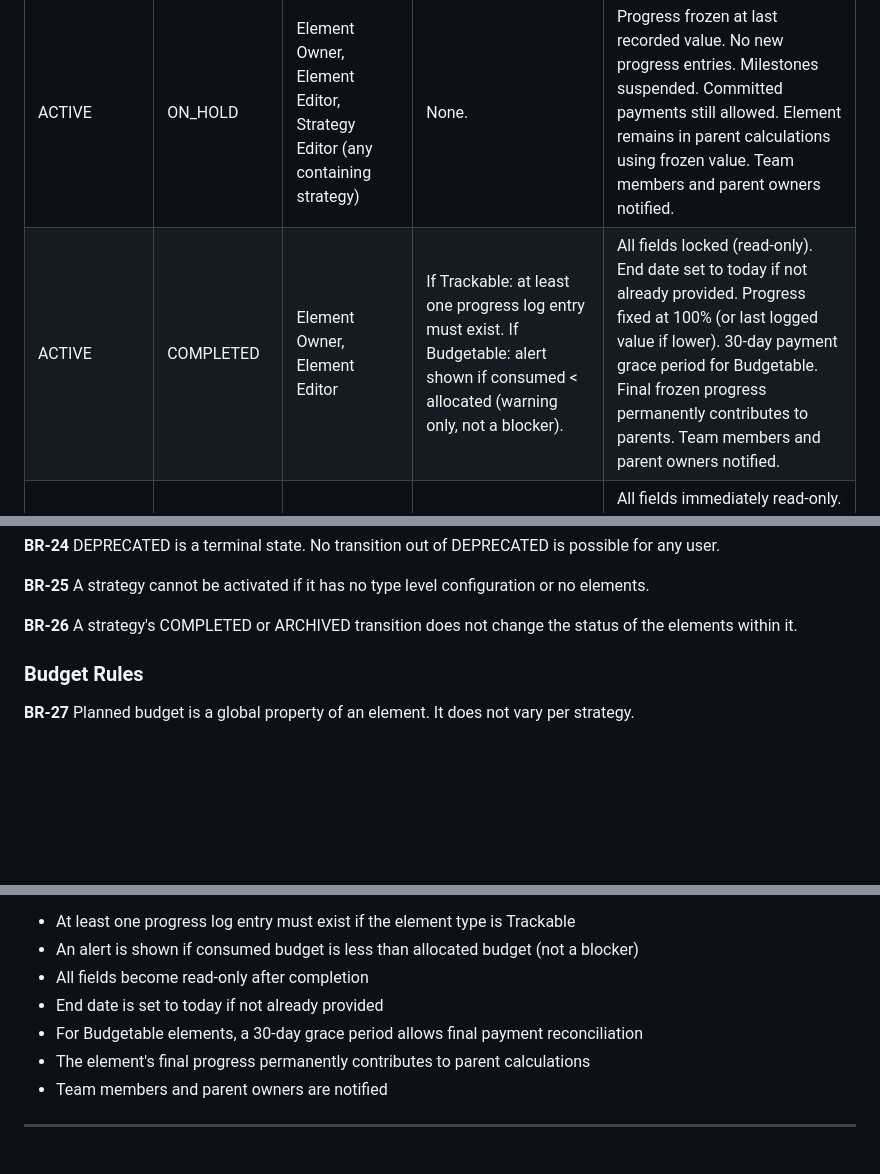
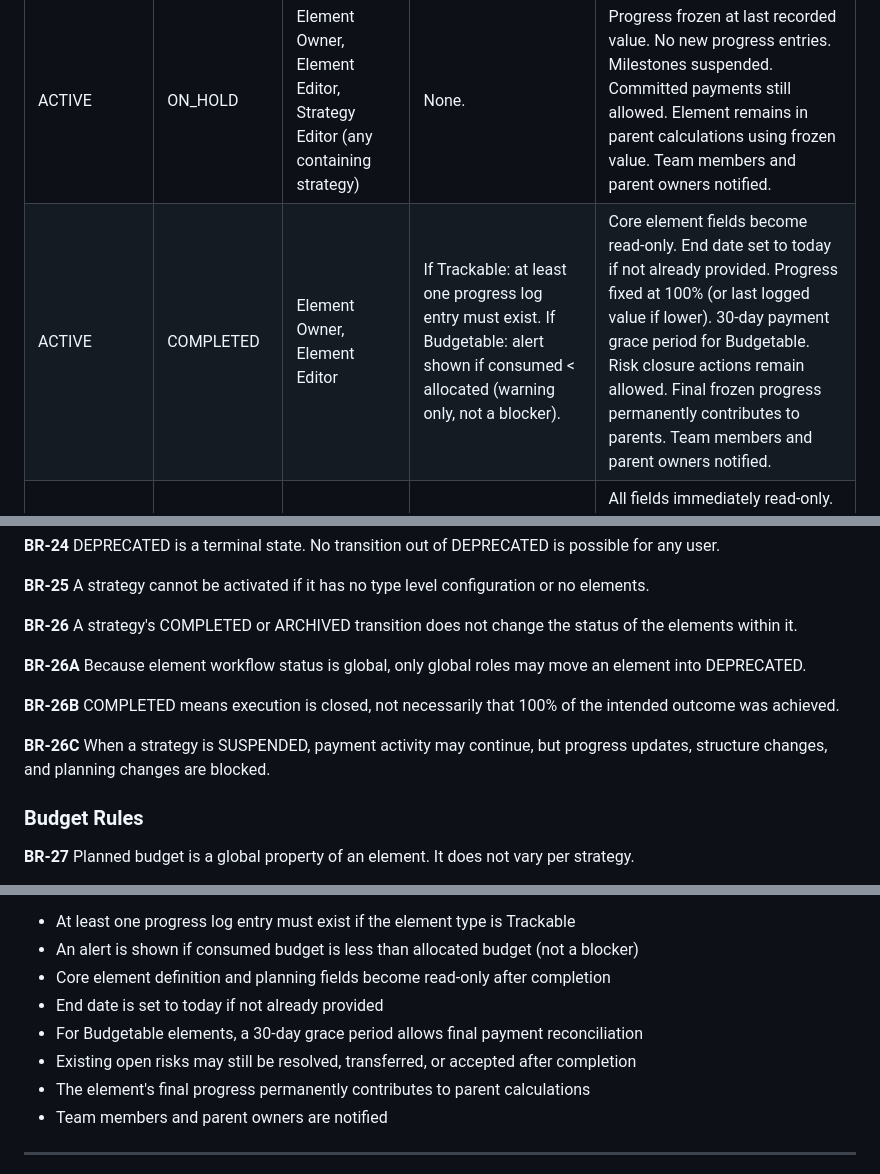
Before and after one commit to hahmed16/tadafur-prototypes, a Markdown page: SPM/README.md, 3 parts joined by grey strips. Drawn GitHub-style; blank space fills up the shorter version.

```diff
--- a/SPM/README.md
+++ b/SPM/README.md
@@ -243,7 +243,7 @@ DRAFT ──────→ ACTIVE ──────→ ON_HOLD ─────
 | DRAFT       | ACTIVE      | Element Owner, Element Editor                                            | Name set in default org language. If Trackable: start date required. If Budgetable: planned budget recommended (warning only, not a blocker). | Start date permanently locked. Progress tracking begins (if Trackable). Element included in all parent calculations in every strategy it belongs to. Parents recalculate upward. Team members and parent owners notified.                                                            |
 | DRAFT       | DEPRECATED  | Element Owner, Module Admin                                              | Element must not have been activated.                                                                                                         | Permanently excluded from calculations. Cannot be linked to any new strategy. Hidden from default views. Terminal state.                                                                                                                                                             |
 | ACTIVE      | ON_HOLD     | Element Owner, Element Editor, Strategy Editor (any containing strategy) | None.                                                                                                                                         | Progress frozen at last recorded value. No new progress entries. Milestones suspended. Committed payments still allowed. Element remains in parent calculations using frozen value. Team members and parent owners notified.                                                         |
-| ACTIVE      | COMPLETED   | Element Owner, Element Editor                                            | If Trackable: at least one progress log entry must exist. If Budgetable: alert shown if consumed < allocated (warning only, not a blocker).   | All fields locked (read-only). End date set to today if not already provided. Progress fixed at 100% (or last logged value if lower). 30-day payment grace period for Budgetable. Final frozen progress permanently contributes to parents. Team members and parent owners notified. |
+| ACTIVE      | COMPLETED   | Element Owner, Element Editor                                            | If Trackable: at least one progress log entry must exist. If Budgetable: alert shown if consumed < allocated (warning only, not a blocker).   | Core element fields become read-only. End date set to today if not already provided. Progress fixed at 100% (or last logged value if lower). 30-day payment grace period for Budgetable. Risk closure actions remain allowed. Final frozen progress permanently contributes to parents. Team members and parent owners notified. |
 | ACTIVE      | DEACTIVATED | Element Owner, Module Admin                                              | System shows warning listing all affected parent elements across all strategies. User must confirm.                                           | All fields immediately read-only. Element removed from all parent calculations. Children are not automatically deactivated. All affected parents recalculate upward across all strategies. Team members and all parent owners in all strategies notified.                            |
 | ON_HOLD     | ACTIVE      | Element Owner, Element Editor                                            | None.                                                                                                                                         | All editing rights restored. Progress tracking resumes; expected progress recalculates for the hold period. Element rejoins active calculations; parents recalculate immediately. Team members and parent owners notified.                                                           |
 | ON_HOLD     | DEACTIVATED | Element Owner, Module Admin                                              | Same warning as ACTIVE → DEACTIVATED.                                                                                                         | Same post-conditions as ACTIVE → DEACTIVATED.                                                                                                                                                                                                                                        |
@@ -580,6 +580,12 @@ Vision alignment data is read-only in Vision module reports and can only be edit
 **BR-25** A strategy cannot be activated if it has no type level configuration or no elements.
 
 **BR-26** A strategy's COMPLETED or ARCHIVED transition does not change the status of the elements within it.
+
+**BR-26A** Because element workflow status is global, only global roles may move an element into DEPRECATED.
+
+**BR-26B** COMPLETED means execution is closed, not necessarily that 100% of the intended outcome was achieved.
+
+**BR-26C** When a strategy is SUSPENDED, payment activity may continue, but progress updates, structure changes, and planning changes are blocked.
 
 ### Budget Rules
 
@@ -1010,9 +1016,10 @@ User stories are organized by epic. Each story includes a brief description and
 
 - At least one progress log entry must exist if the element type is Trackable
 - An alert is shown if consumed budget is less than allocated budget (not a blocker)
-- All fields become read-only after completion
+- Core element definition and planning fields become read-only after completion
 - End date is set to today if not already provided
 - For Budgetable elements, a 30-day grace period allows final payment reconciliation
+- Existing open risks may still be resolved, transferred, or accepted after completion
 - The element's final progress permanently contributes to parent calculations
 - Team members and parent owners are notified
 
```
Also changed, not shown: other parts of SPM/README.md (+20 -21 lines).
